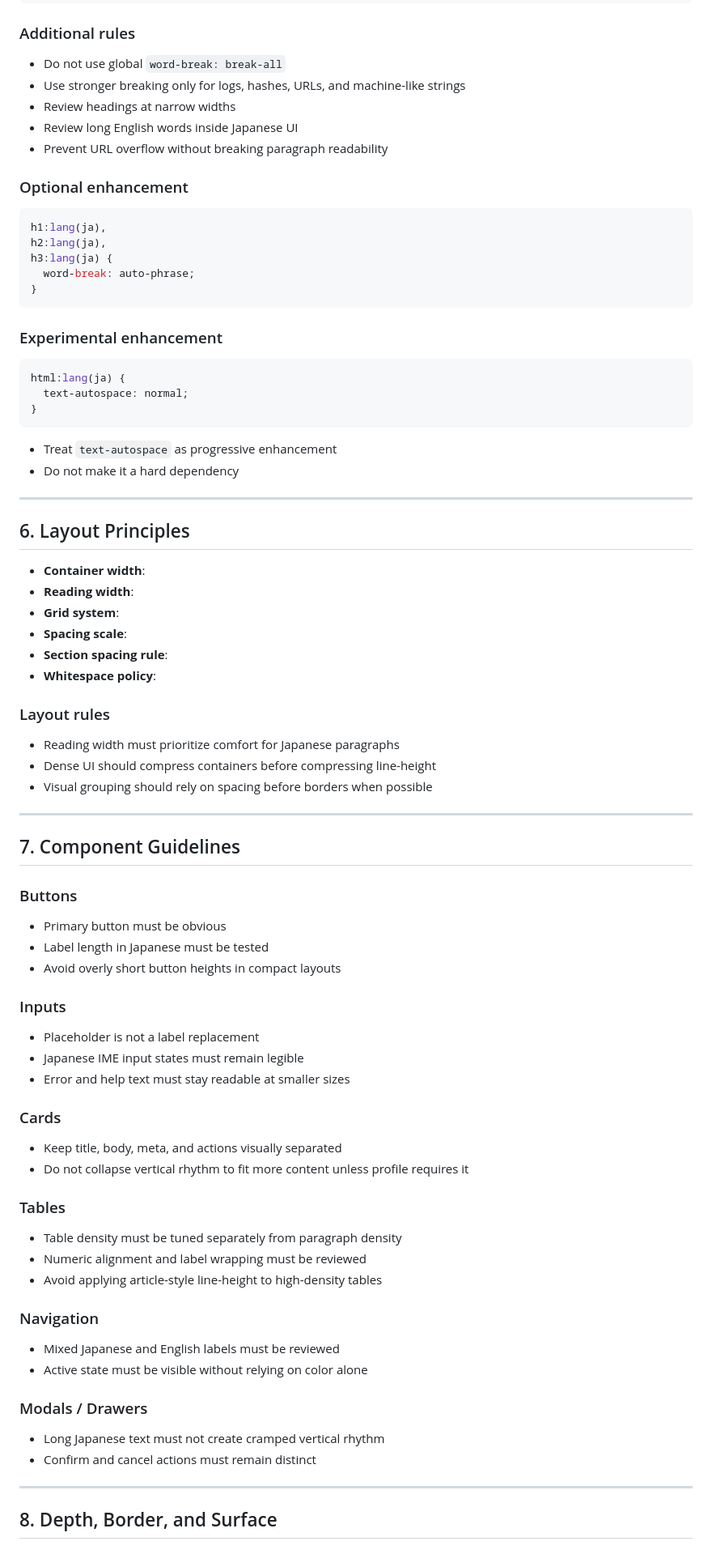
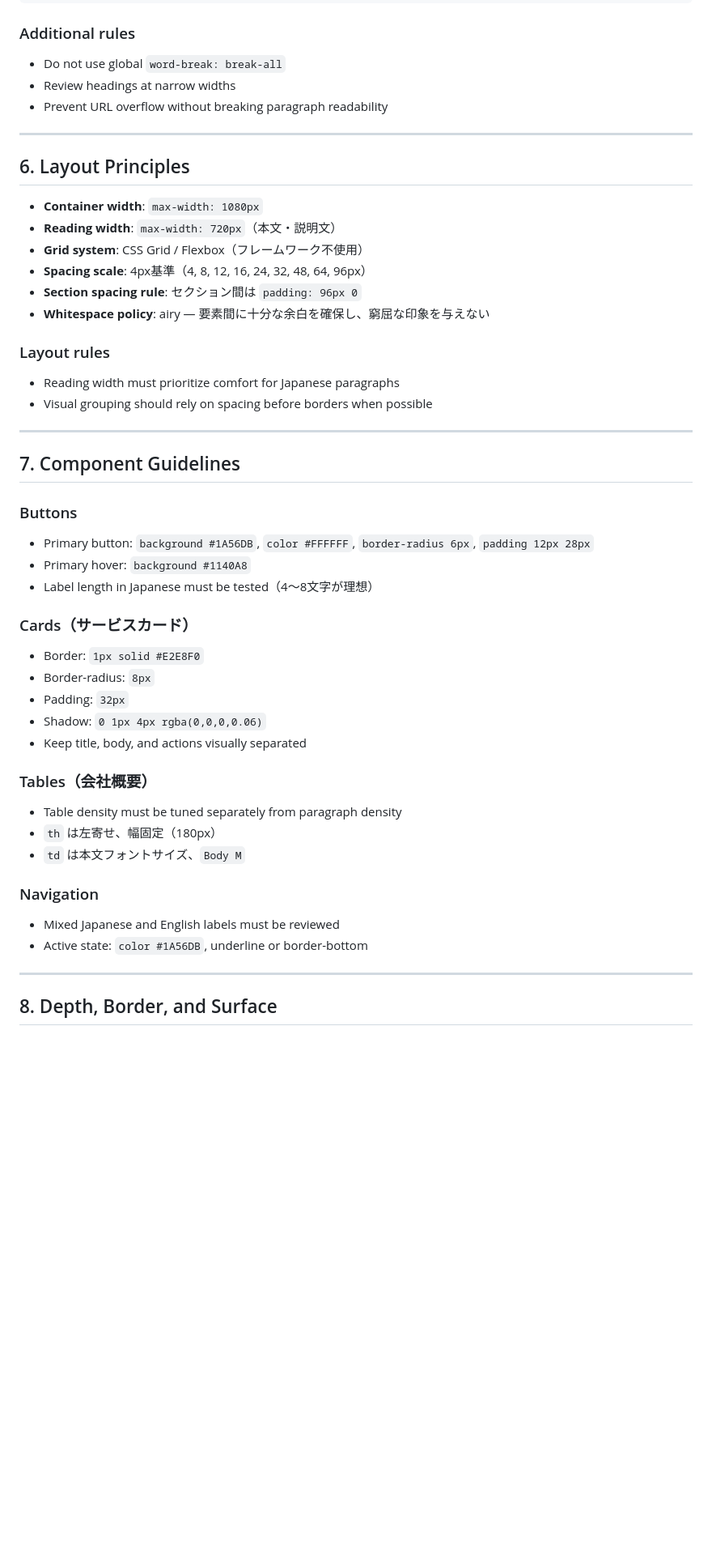
Before and after one commit to yuuya1986/CorporatePage, a Markdown page: DESIGN.md, the part around one of its changes. Shown at 81% size. GitHub-like rendering; blank space fills up the shorter version.

````diff
--- a/DESIGN.md
+++ b/DESIGN.md
@@ -143,44 +138,22 @@ html:lang(ja) {
 
 ### Additional rules
 - Do not use global `word-break: break-all`
-- Use stronger breaking only for logs, hashes, URLs, and machine-like strings
 - Review headings at narrow widths
-- Review long English words inside Japanese UI
 - Prevent URL overflow without breaking paragraph readability
-
-### Optional enhancement
-```css
-h1:lang(ja),
-h2:lang(ja),
-h3:lang(ja) {
-  word-break: auto-phrase;
-}
-```
-
-### Experimental enhancement
-```css
-html:lang(ja) {
-  text-autospace: normal;
-}
-```
-
-- Treat `text-autospace` as progressive enhancement
-- Do not make it a hard dependency
 
 ---
 
 ## 6. Layout Principles
 
-- **Container width**:
-- **Reading width**:
-- **Grid system**:
-- **Spacing scale**:
-- **Section spacing rule**:
-- **Whitespace policy**:
+- **Container width**: `max-width: 1080px`
+- **Reading width**: `max-width: 720px`（本文・説明文）
+- **Grid system**: CSS Grid / Flexbox（フレームワーク不使用）
+- **Spacing scale**: 4px基準（4, 8, 12, 16, 24, 32, 48, 64, 96px）
+- **Section spacing rule**: セクション間は `padding: 96px 0`
+- **Whitespace policy**: airy — 要素間に十分な余白を確保し、窮屈な印象を与えない
 
 ### Layout rules
 - Reading width must prioritize comfort for Japanese paragraphs
-- Dense UI should compress containers before compressing line-height
 - Visual grouping should rely on spacing before borders when possible
 
 ---
@@ -188,31 +161,25 @@ html:lang(ja) {
 ## 7. Component Guidelines
 
 ### Buttons
-- Primary button must be obvious
-- Label length in Japanese must be tested
-- Avoid overly short button heights in compact layouts
+- Primary button: `background #1A56DB`, `color #FFFFFF`, `border-radius 6px`, `padding 12px 28px`
+- Primary hover: `background #1140A8`
+- Label length in Japanese must be tested（4〜8文字が理想）
 
-### Inputs
-- Placeholder is not a label replacement
-- Japanese IME input states must remain legible
-- Error and help text must stay readable at smaller sizes
+### Cards（サービスカード）
+- Border: `1px solid #E2E8F0`
+- Border-radius: `8px`
+- Padding: `32px`
+- Shadow: `0 1px 4px rgba(0,0,0,0.06)`
+- Keep title, body, and actions visually separated
 
-### Cards
-- Keep title, body, meta, and actions visually separated
-- Do not collapse vertical rhythm to fit more content unless profile requires it
-
-### Tables
+### Tables（会社概要）
 - Table density must be tuned separately from paragraph density
-- Numeric alignment and label wrapping must be reviewed
-- Avoid applying article-style line-height to high-density tables
+- `th` は左寄せ、幅固定（180px）
+- `td` は本文フォントサイズ、`Body M`
 
 ### Navigation
 - Mixed Japanese and English labels must be reviewed
-- Active state must be visible without relying on color alone
-
-### Modals / Drawers
-- Long Japanese text must not create cramped vertical rhythm
-- Confirm and cancel actions must remain distinct
+- Active state: `color #1A56DB`, underline or border-bottom
 
 ---
 
````
Also changed, not shown: other parts of DESIGN.md (+68 -78 lines).
